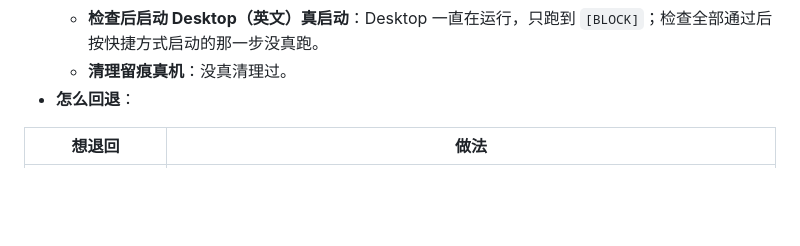
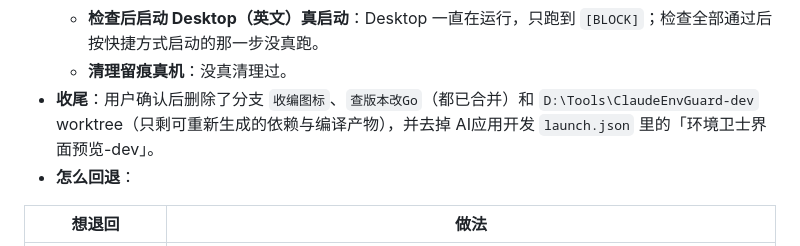
Before and after one commit to xgz123-wq/ClaudeEnvGuard, a Markdown page: 维护记录.md, the part around the change. GitHub-like rendering; blank space fills up the shorter version.

Commit message:
维护记录：删除临时分支与 dev worktree
Co-Authored-By: Claude Opus 5.5 <noreply@anthropic.com>

```diff
--- a/维护记录.md
+++ b/维护记录.md
@@ -36,6 +36,7 @@
   - **真实一键更新**：同 v2.1.0，等下次真有新版本。
   - **检查后启动 Desktop（英文）真启动**：Desktop 一直在运行，只跑到 `[BLOCK]`；检查全部通过后按快捷方式启动的那一步没真跑。
   - **清理留痕真机**：没真清理过。
+- **收尾**：用户确认后删除了分支 `收编图标`、`查版本改Go`（都已合并）和 `D:\Tools\ClaudeEnvGuard-dev` worktree（只剩可重新生成的依赖与编译产物），并去掉 AI应用开发 `launch.json` 里的「环境卫士界面预览-dev」。
 - **怎么回退**：
 
 | 想退回 | 做法 |
```
